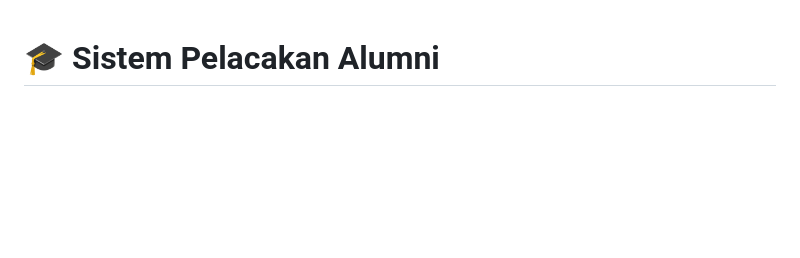
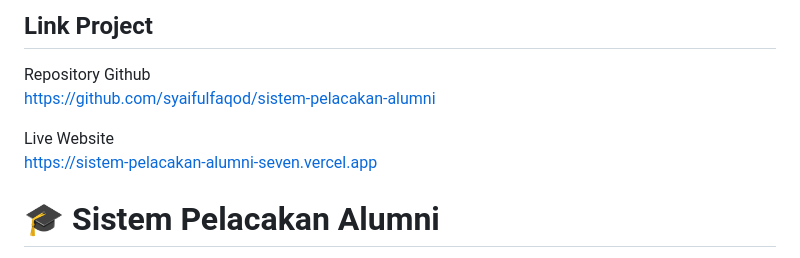
Before and after one commit to syaifulfaqod/sistem-pelacakan-alumni, a Markdown page: README.md, the part around the change. Rendered like a GitHub page; blank space fills up the shorter version.

```diff
--- a/README.md
+++ b/README.md
@@ -1,3 +1,11 @@
+## Link Project
+
+Repository Github
+https://github.com/syaifulfaqod/sistem-pelacakan-alumni
+
+Live Website
+https://sistem-pelacakan-alumni-seven.vercel.app
+
 # 🎓 Sistem Pelacakan Alumni
 
 Aplikasi web untuk melacak informasi alumni dari berbagai sumber publik di internet. Sistem bekerja dengan membuat profil alumni, menghasilkan search query otomatis, mengambil hasil dari sumber publik, kemudian melakukan pencocokan identitas menggunakan pendekatan **deterministic** dan **probabilistic** matching.
```
